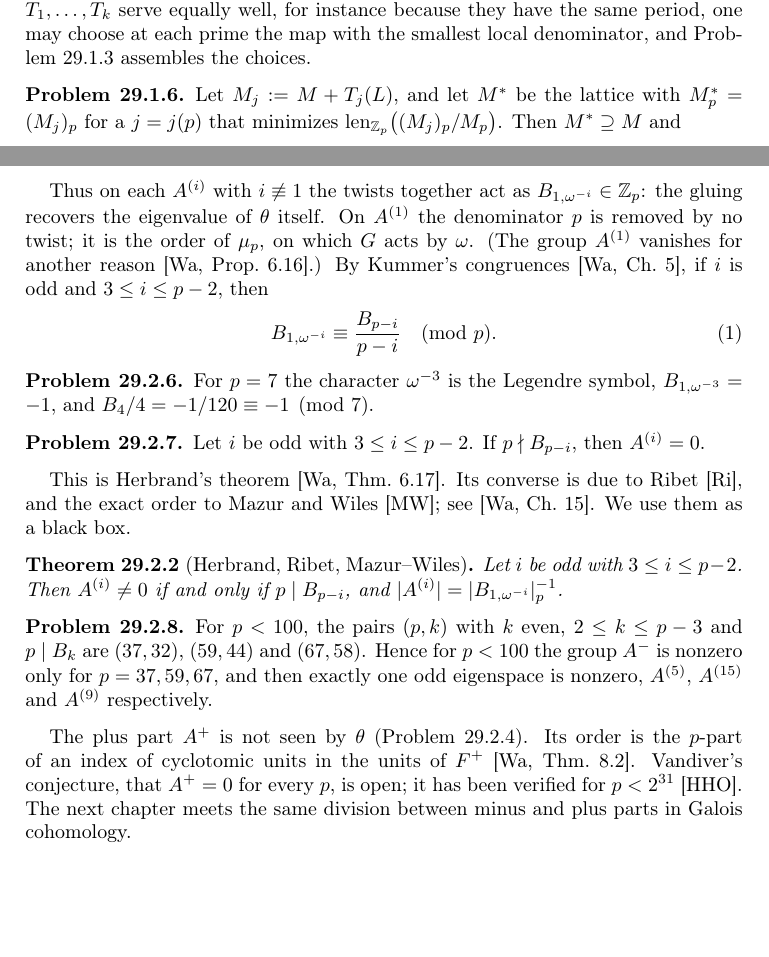
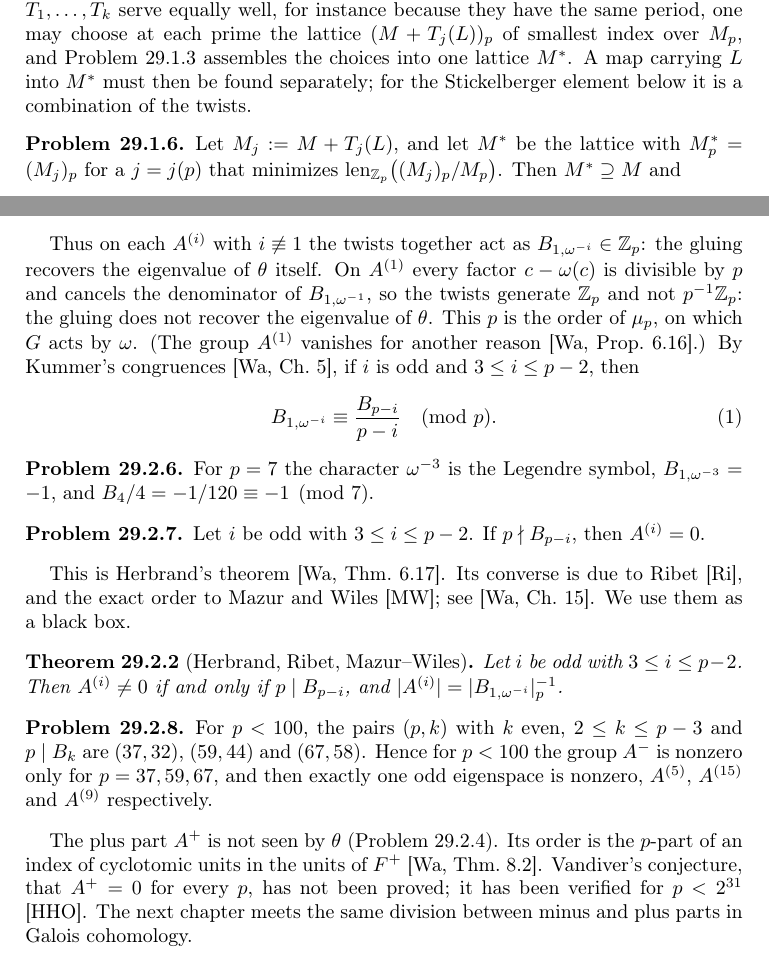
Before and after one commit to ultronozm/grh-workbook, a LaTeX paper (20261125T004000--denominators-and-sha__workbook.tex): two parts of pages 2 and 3 of 4, joined at a grey line, cut so that both start at the same text, the shorter picture padded with empty space. Compiled offline with pdfLaTeX.

Commit message:
denominators-and-sha: audit fixes (gluing assembles lattices, not maps; the twists on A^(1) cancel the denominator; no psi for Chebyshev's function)

```diff
--- a/20261125T004000--denominators-and-sha__workbook.tex
+++ b/20261125T004000--denominators-and-sha__workbook.tex
@@ -75,7 +75,7 @@ Let \(L\) and \(M\) be Euclidean lattices and \(T \colon L_\Q \to M_\Q\) an inje
 \(\mumax(M + T(L)) \le \mumax(M) + \log [M + T(L) : M]\).  Hence \(\mu(L) \le \mumax(M) + h_\infty(T) + \log [M + T(L) : M]\).
 \end{problem}
 
-The index term in Theorem~\ref{sm-thm:one} has the same origin.  So a denominator costs \(\log\lvert(M + T(L))/M\rvert\), a sum of local terms by Problem~\ref{pr:length}.  If several maps \(T_1, \dots, T_k\) serve equally well, for instance because they have the same period, one may choose at each prime the map with the smallest local denominator, and Problem~\ref{pr:local-global} assembles the choices.
+The index term in Theorem~\ref{sm-thm:one} has the same origin.  So a denominator costs \(\log\lvert(M + T(L))/M\rvert\), a sum of local terms by Problem~\ref{pr:length}.  If several maps \(T_1, \dots, T_k\) serve equally well, for instance because they have the same period, one may choose at each prime the lattice \((M + T_j(L))_p\) of smallest index over \(M_p\), and Problem~\ref{pr:local-global} assembles the choices into one lattice \(M^*\).  A map carrying \(L\) into \(M^*\) must then be found separately; for the Stickelberger element below it is a combination of the twists.
 
 \begin{problem}\label{pr:gcd}
 Let \(M_j := M + T_j(L)\), and let \(M^*\) be the lattice with \(M^*_p = (M_j)_p\) for a \(j = j(p)\) that minimizes \(\len_{\Z_p}\bigl((M_j)_p/M_p\bigr)\).  Then \(M^* \supseteq M\) and
@@ -132,7 +132,7 @@ So \(\theta\) says nothing about \(A^+\).  On \(A^{(i)}\) the twist \((c - \sigm
 The ideal of \(\Z_p\) generated by the numbers \(c - \omega(c)^i\), \(c\) prime to \(p\), is \(\Z_p\) if \(i \not\equiv 1\) and \(p\Z_p\) if \(i \equiv 1\).  Moreover \(v_p(B_{1,\omega^{-1}}) = -1\).
 \end{problem}
 
-Thus on each \(A^{(i)}\) with \(i \not\equiv 1\) the twists together act as \(B_{1,\omega^{-i}} \in \Z_p\): the gluing recovers the eigenvalue of \(\theta\) itself.  On \(A^{(1)}\) the denominator \(p\) is removed by no twist; it is the order of \(\mu_p\), on which \(G\) acts by \(\omega\).  (The group \(A^{(1)}\) vanishes for another reason \cite[Prop.~6.16]{Wa}.)  By Kummer's congruences \cite[Ch.~5]{Wa}, if \(i\) is odd and \(3 \le i \le p-2\), then
+Thus on each \(A^{(i)}\) with \(i \not\equiv 1\) the twists together act as \(B_{1,\omega^{-i}} \in \Z_p\): the gluing recovers the eigenvalue of \(\theta\) itself.  On \(A^{(1)}\) every factor \(c - \omega(c)\) is divisible by \(p\) and cancels the denominator of \(B_{1,\omega^{-1}}\), so the twists generate \(\Z_p\) and not \(p^{-1}\Z_p\): the gluing does not recover the eigenvalue of \(\theta\).  This \(p\) is the order of \(\mu_p\), on which \(G\) acts by \(\omega\).  (The group \(A^{(1)}\) vanishes for another reason \cite[Prop.~6.16]{Wa}.)  By Kummer's congruences \cite[Ch.~5]{Wa}, if \(i\) is odd and \(3 \le i \le p-2\), then
 \begin{equation}\label{eq:kummer}
   B_{1,\omega^{-i}} \equiv \frac{B_{p-i}}{p-i} \pmod p .
 \end{equation}
@@ -155,7 +155,7 @@ Let \(i\) be odd with \(3 \le i \le p-2\).  Then \(A^{(i)} \ne 0\) if and only i
 For \(p < 100\), the pairs \((p, k)\) with \(k\) even, \(2 \le k \le p-3\) and \(p \mid B_k\) are \((37, 32)\), \((59, 44)\) and \((67, 58)\).  Hence for \(p < 100\) the group \(A^-\) is nonzero only for \(p = 37, 59, 67\), and then exactly one odd eigenspace is nonzero, \(A^{(5)}\), \(A^{(15)}\) and \(A^{(9)}\) respectively.
 \end{problem}
 
-The plus part \(A^+\) is not seen by \(\theta\) (Problem~\ref{pr:eigen-theta}).  Its order is the \(p\)-part of an index of cyclotomic units in the units of \(F^+\) \cite[Thm.~8.2]{Wa}.  Vandiver's conjecture, that \(A^+ = 0\) for every \(p\), is open; it has been verified for \(p < 2^{31}\) \cite{HHO}.  The next chapter meets the same division between minus and plus parts in Galois cohomology.
+The plus part \(A^+\) is not seen by \(\theta\) (Problem~\ref{pr:eigen-theta}).  Its order is the \(p\)-part of an index of cyclotomic units in the units of \(F^+\) \cite[Thm.~8.2]{Wa}.  Vandiver's conjecture, that \(A^+ = 0\) for every \(p\), has not been proved; it has been verified for \(p < 2^{31}\) \cite{HHO}.  The next chapter meets the same division between minus and plus parts in Galois cohomology.
 
 \section*{Hints}
 
```
Also changed, not shown: 20261125T004000--denominators-and-sha__workbook.tex (2 more changed lines).
